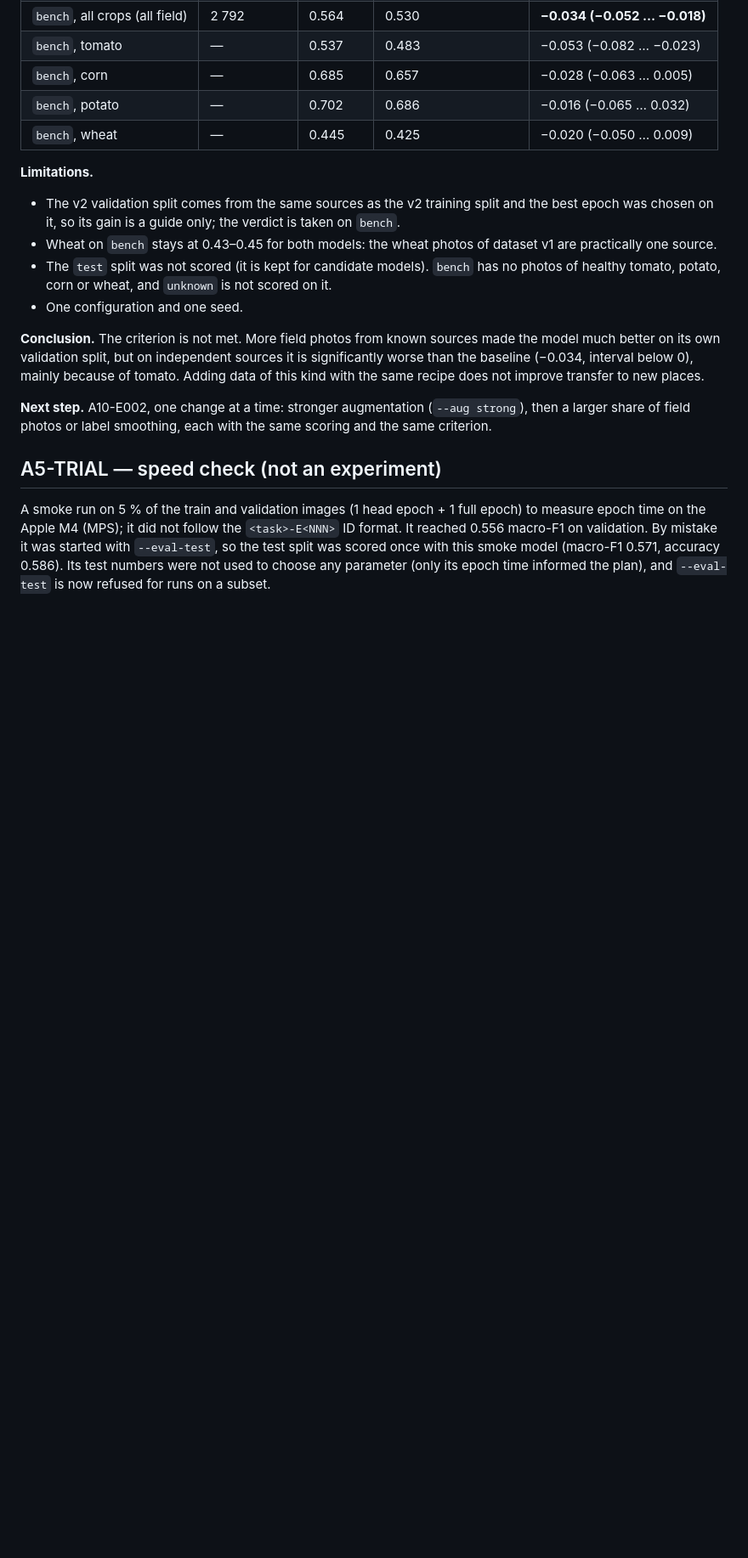
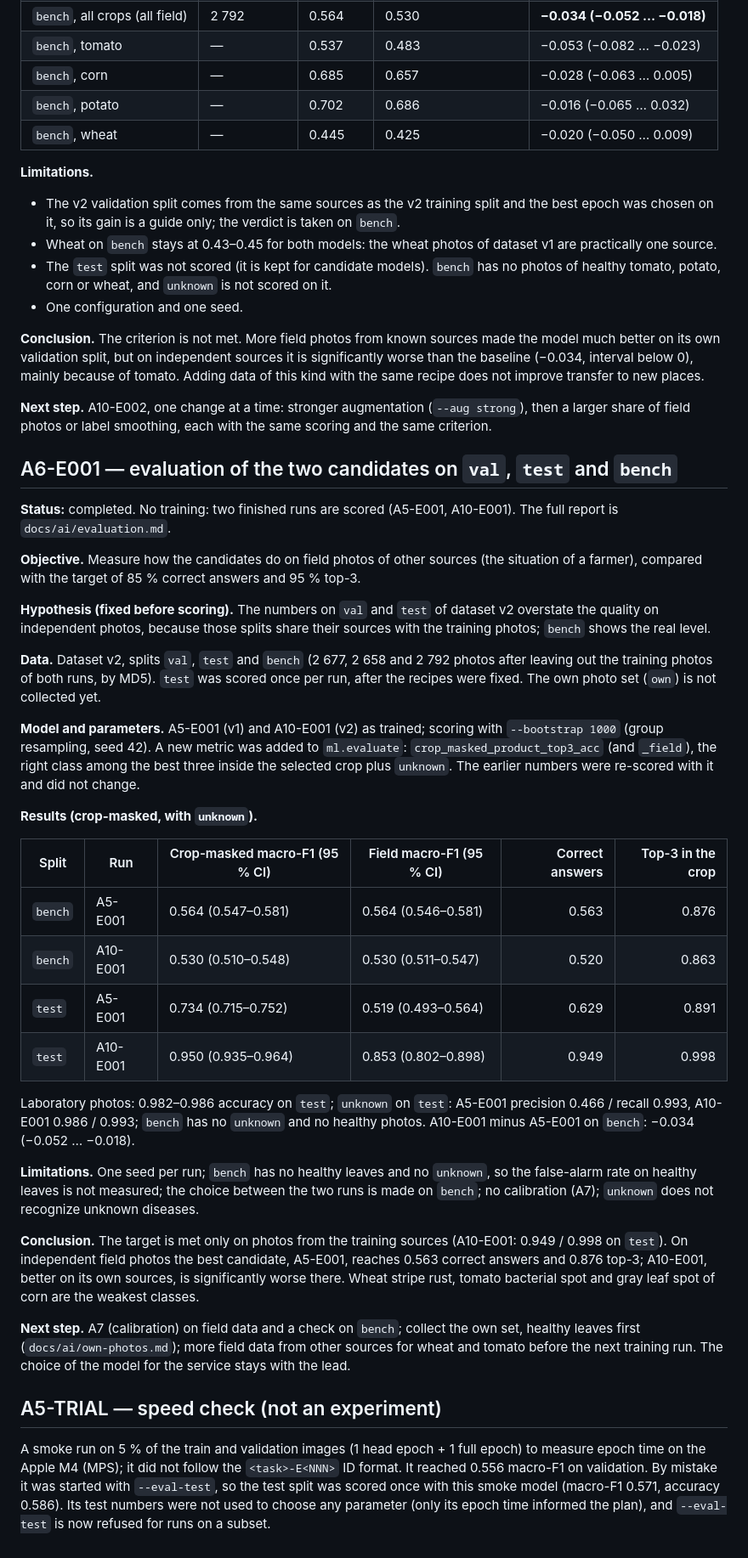
Before and after one commit to nurbolatdev/agroadvisor-kz, a Markdown page: docs/ai/experiments.md, the part around one of its changes. Shown at 85% size. Rendered like a GitHub page; blank space fills up the shorter version.

Commit message:
docs(ai): add the A6 evaluation report

```diff
--- a/docs/ai/experiments.md
+++ b/docs/ai/experiments.md
@@ -220,6 +221,35 @@ Per-class F1 on field photos (no mask), E001 → E002 (photos in validation). To
 
 **Next step.** A10-E002, one change at a time: stronger augmentation (`--aug strong`), then a larger share of field photos or label smoothing, each with the same scoring and the same criterion.
 
+## A6-E001 — evaluation of the two candidates on `val`, `test` and `bench`
+
+**Status:** completed. No training: two finished runs are scored (A5-E001, A10-E001). The full report is `docs/ai/evaluation.md`.
+
+**Objective.** Measure how the candidates do on field photos of other sources (the situation of a farmer), compared with the target of 85 % correct answers and 95 % top-3.
+
+**Hypothesis (fixed before scoring).** The numbers on `val` and `test` of dataset v2 overstate the quality on independent photos, because those splits share their sources with the training photos; `bench` shows the real level.
+
+**Data.** Dataset v2, splits `val`, `test` and `bench` (2 677, 2 658 and 2 792 photos after leaving out the training photos of both runs, by MD5). `test` was scored once per run, after the recipes were fixed. The own photo set (`own`) is not collected yet.
+
+**Model and parameters.** A5-E001 (v1) and A10-E001 (v2) as trained; scoring with `--bootstrap 1000` (group resampling, seed 42). A new metric was added to `ml.evaluate`: `crop_masked_product_top3_acc` (and `_field`), the right class among the best three inside the selected crop plus `unknown`. The earlier numbers were re-scored with it and did not change.
+
+**Results (crop-masked, with `unknown`).**
+
+| Split | Run | Crop-masked macro-F1 (95 % CI) | Field macro-F1 (95 % CI) | Correct answers | Top-3 in the crop |
+| --- | --- | --- | --- | ---: | ---: |
+| `bench` | A5-E001 | 0.564 (0.547–0.581) | 0.564 (0.546–0.581) | 0.563 | 0.876 |
+| `bench` | A10-E001 | 0.530 (0.510–0.548) | 0.530 (0.511–0.547) | 0.520 | 0.863 |
+| `test` | A5-E001 | 0.734 (0.715–0.752) | 0.519 (0.493–0.564) | 0.629 | 0.891 |
+| `test` | A10-E001 | 0.950 (0.935–0.964) | 0.853 (0.802–0.898) | 0.949 | 0.998 |
+
+Laboratory photos: 0.982–0.986 accuracy on `test`; `unknown` on `test`: A5-E001 precision 0.466 / recall 0.993, A10-E001 0.986 / 0.993; `bench` has no `unknown` and no healthy photos. A10-E001 minus A5-E001 on `bench`: −0.034 (−0.052 … −0.018).
+
+**Limitations.** One seed per run; `bench` has no healthy leaves and no `unknown`, so the false-alarm rate on healthy leaves is not measured; the choice between the two runs is made on `bench`; no calibration (A7); `unknown` does not recognize unknown diseases.
+
+**Conclusion.** The target is met only on photos from the training sources (A10-E001: 0.949 / 0.998 on `test`). On independent field photos the best candidate, A5-E001, reaches 0.563 correct answers and 0.876 top-3; A10-E001, better on its own sources, is significantly worse there. Wheat stripe rust, tomato bacterial spot and gray leaf spot of corn are the weakest classes.
+
+**Next step.** A7 (calibration) on field data and a check on `bench`; collect the own set, healthy leaves first (`docs/ai/own-photos.md`); more field data from other sources for wheat and tomato before the next training run. The choice of the model for the service stays with the lead.
+
 ## A5-TRIAL — speed check (not an experiment)
 
 A smoke run on 5 % of the train and validation images (1 head epoch + 1 full epoch) to measure epoch time on the Apple M4 (MPS); it did not follow the `<task>-E<NNN>` ID format. It reached 0.556 macro-F1 on validation. By mistake it was started with `--eval-test`, so the test split was scored once with this smoke model (macro-F1 0.571, accuracy 0.586). Its test numbers were not used to choose any parameter (only its epoch time informed the plan), and `--eval-test` is now refused for runs on a subset.
```
Also changed, not shown: other parts of docs/ai/experiments.md (+1 -0 lines), docs/ai/evaluation.md (added, +144 -0 lines).
